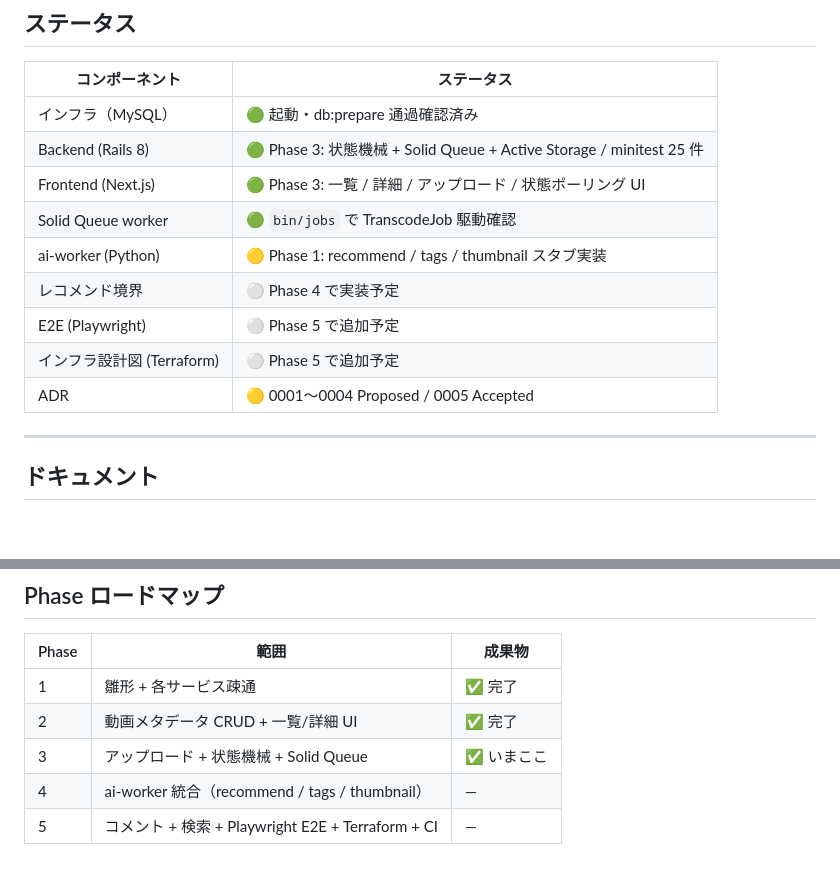
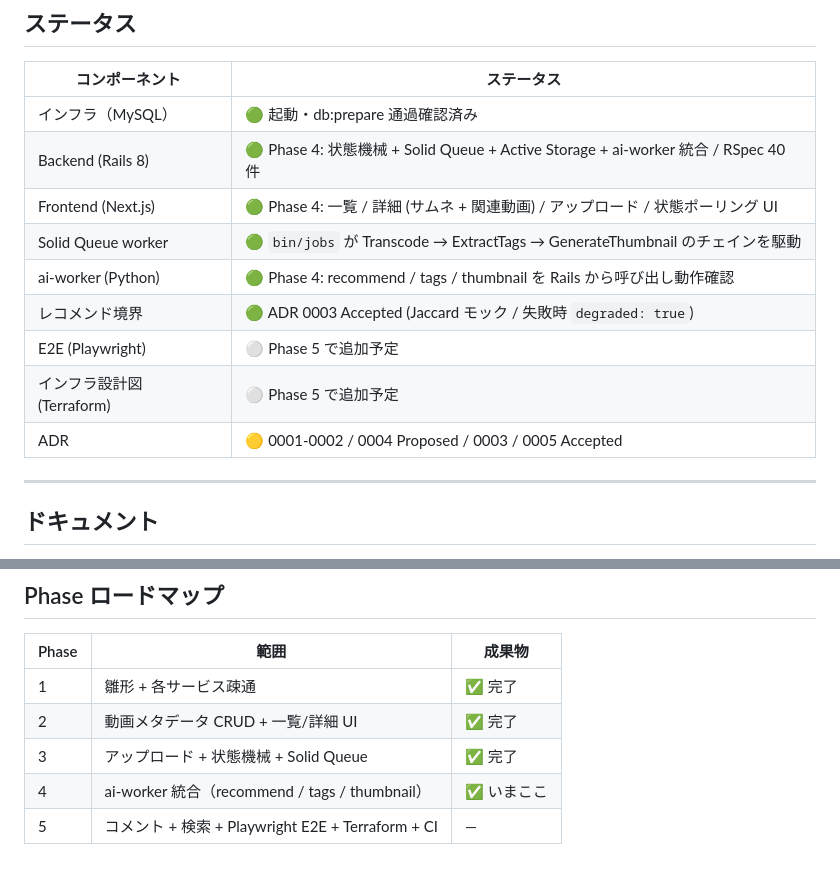
Before and after one commit to t-hirata74/service-architecture-lab, a Markdown page: youtube/README.md, 2 parts joined by grey strips. GitHub-like rendering; blank space fills up the shorter version.

Commit message:
docs(youtube): ADR 0003 を Accepted に昇格し README を Phase 4 に同期
- ADR 0003 (recommendation-boundary) を Proposed → Accepted。
  実装ポインタを ai_worker_client.rb / extract_tags_job.rb /
  generate_thumbnail_job.rb / videos_controller#recommendations に更新
- youtube/README.md ステータスと Phase ロードマップを Phase 4 完了へ更新
  (RSpec 40 件、Transcode → ExtractTags → GenerateThumbnail のジョブチェイン)
- root README をプロジェクト一覧で「Phase 4 / RSpec 40 件 / ADR 5 本中
  3 Proposed + 2 Accepted」に更新

Co-Authored-By: Claude Opus 4.7 (1M context) <noreply@anthropic.com>

```diff
--- a/youtube/README.md
+++ b/youtube/README.md
@@ -88,14 +88,14 @@ npm run dev                              # http://localhost:3015
 | コンポーネント | ステータス |
 | --- | --- |
 | インフラ（MySQL）          | 🟢 起動・db:prepare 通過確認済み |
-| Backend (Rails 8)          | 🟢 Phase 3: 状態機械 + Solid Queue + Active Storage / minitest 25 件 |
-| Frontend (Next.js)         | 🟢 Phase 3: 一覧 / 詳細 / アップロード / 状態ポーリング UI |
-| Solid Queue worker         | 🟢 `bin/jobs` で TranscodeJob 駆動確認 |
-| ai-worker (Python)         | 🟡 Phase 1: recommend / tags / thumbnail スタブ実装 |
-| レコメンド境界             | ⚪ Phase 4 で実装予定 |
+| Backend (Rails 8)          | 🟢 Phase 4: 状態機械 + Solid Queue + Active Storage + ai-worker 統合 / RSpec 40 件 |
+| Frontend (Next.js)         | 🟢 Phase 4: 一覧 / 詳細 (サムネ + 関連動画) / アップロード / 状態ポーリング UI |
+| Solid Queue worker         | 🟢 `bin/jobs` が Transcode → ExtractTags → GenerateThumbnail のチェインを駆動 |
+| ai-worker (Python)         | 🟢 Phase 4: recommend / tags / thumbnail を Rails から呼び出し動作確認 |
+| レコメンド境界             | 🟢 ADR 0003 Accepted (Jaccard モック / 失敗時 `degraded: true`) |
 | E2E (Playwright)           | ⚪ Phase 5 で追加予定 |
 | インフラ設計図 (Terraform) | ⚪ Phase 5 で追加予定 |
-| ADR                        | 🟡 0001〜0004 Proposed / 0005 Accepted |
+| ADR                        | 🟡 0001-0002 / 0004 Proposed / 0003 / 0005 Accepted |
 
 ---
 
@@ -113,6 +113,6 @@ npm run dev                              # http://localhost:3015
 | --- | --- | --- |
 | 1 | 雛形 + 各サービス疎通 | ✅ 完了 |
 | 2 | 動画メタデータ CRUD + 一覧/詳細 UI | ✅ 完了 |
-| 3 | アップロード + 状態機械 + Solid Queue | ✅ いまここ |
-| 4 | ai-worker 統合（recommend / tags / thumbnail） | — |
+| 3 | アップロード + 状態機械 + Solid Queue | ✅ 完了 |
+| 4 | ai-worker 統合（recommend / tags / thumbnail） | ✅ いまここ |
 | 5 | コメント + 検索 + Playwright E2E + Terraform + CI | — |
```
Also changed, not shown: README.md (+1 -1 lines), 1 other file.
